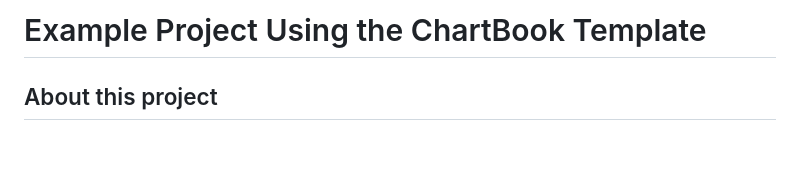
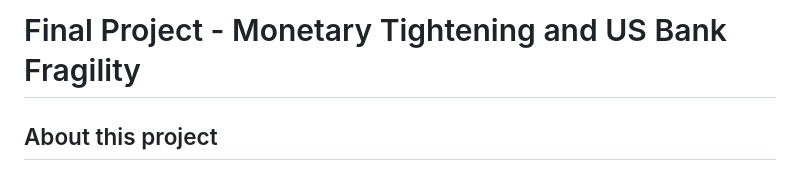
Before and after one commit to xitaram/Final_Project_P2, a Markdown page: README.md, the part around the change. Rendered like a GitHub page; blank space fills up the shorter version.

```diff
--- a/README.md
+++ b/README.md
@@ -1,4 +1,4 @@
-Example Project Using the ChartBook Template
+Final Project - Monetary Tightening and US Bank Fragility
 =============================================
 
 ## About this project
```
